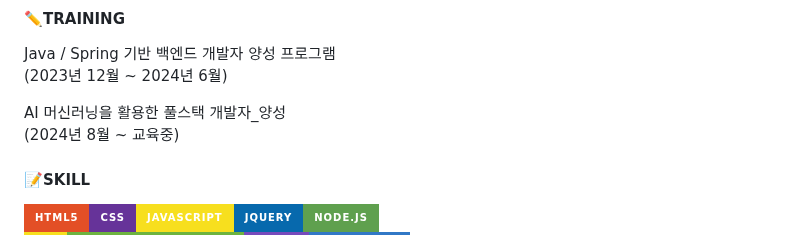
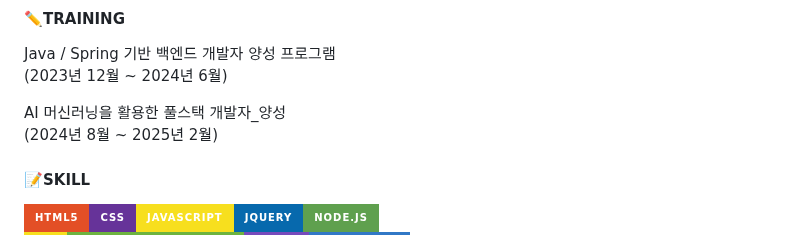
Before and after one commit to ehdgml123/Gigtalker, a Markdown page: README.md, the part around the change. GitHub-like rendering; badges without logos.

```diff
--- a/README.md
+++ b/README.md
@@ -37,7 +37,7 @@
   (2023년 12월 ~ 2024년 6월)
 
    AI 머신러닝을 활용한 풀스택 개발자_양성<br>
-  (2024년 8월 ~ 교육중)
+  (2024년 8월 ~ 2025년 2월)
 
  #### :pencil:SKILL
  <img src="https://img.shields.io/badge/HTML5-E34F26?style=for-the-badge&logo=HTML5&logoColor=white"><img src="https://img.shields.io/badge/CSS-663399?style=for-the-badge&logo=CSS&logoColor=white"><img src="https://img.shields.io/badge/JavaScript-F7DF1E?style=for-the-badge&logo=JavaScript&logoColor=white"><img src="https://img.shields.io/badge/JQuery-0769AD?style=for-the-badge&logo=JQuery&logoColor=white"><img src="https://img.shields.io/badge/Node.js-5FA04E?style=for-the-badge&logo=Node.js&logoColor=white"><br>
```
